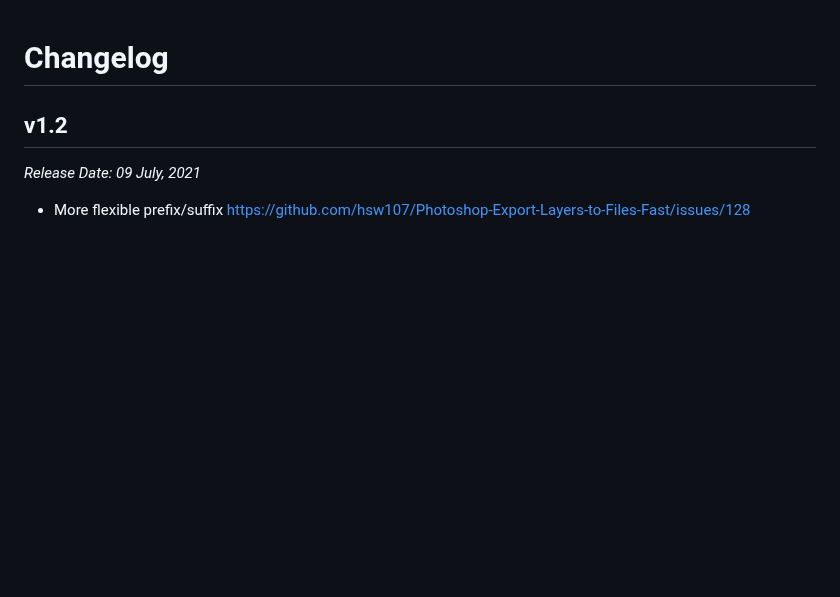
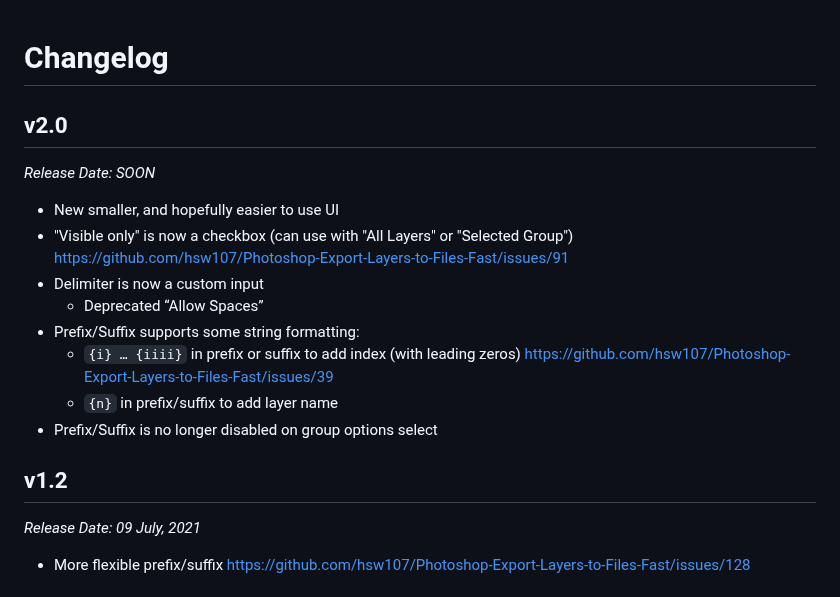
Before and after one commit to antipalindrome/Photoshop-Export-Layers-to-Files-Fast, a Markdown page: changelog.md, the part around the change. Rendered like a GitHub page; blank space fills up the shorter version.

```diff
--- a/changelog.md
+++ b/changelog.md
@@ -1,4 +1,17 @@
 # Changelog
+
+## v2.0
+
+_Release Date: SOON_
+
+- New smaller, and hopefully easier to use UI
+- "Visible only" is now a checkbox (can use with "All Layers" or "Selected Group") https://github.com/hsw107/Photoshop-Export-Layers-to-Files-Fast/issues/91
+- Delimiter is now a custom input
+  - Deprecated “Allow Spaces”
+- Prefix/Suffix supports some string formatting:
+  - `{i} … {iiii}` in prefix or suffix to add index (with leading zeros) https://github.com/hsw107/Photoshop-Export-Layers-to-Files-Fast/issues/39
+  - `{n}` in prefix/suffix to add layer name
+- Prefix/Suffix is no longer disabled on group options select
 
 ## v1.2
 
```
Also changed, not shown: example.png, 1 other file.
